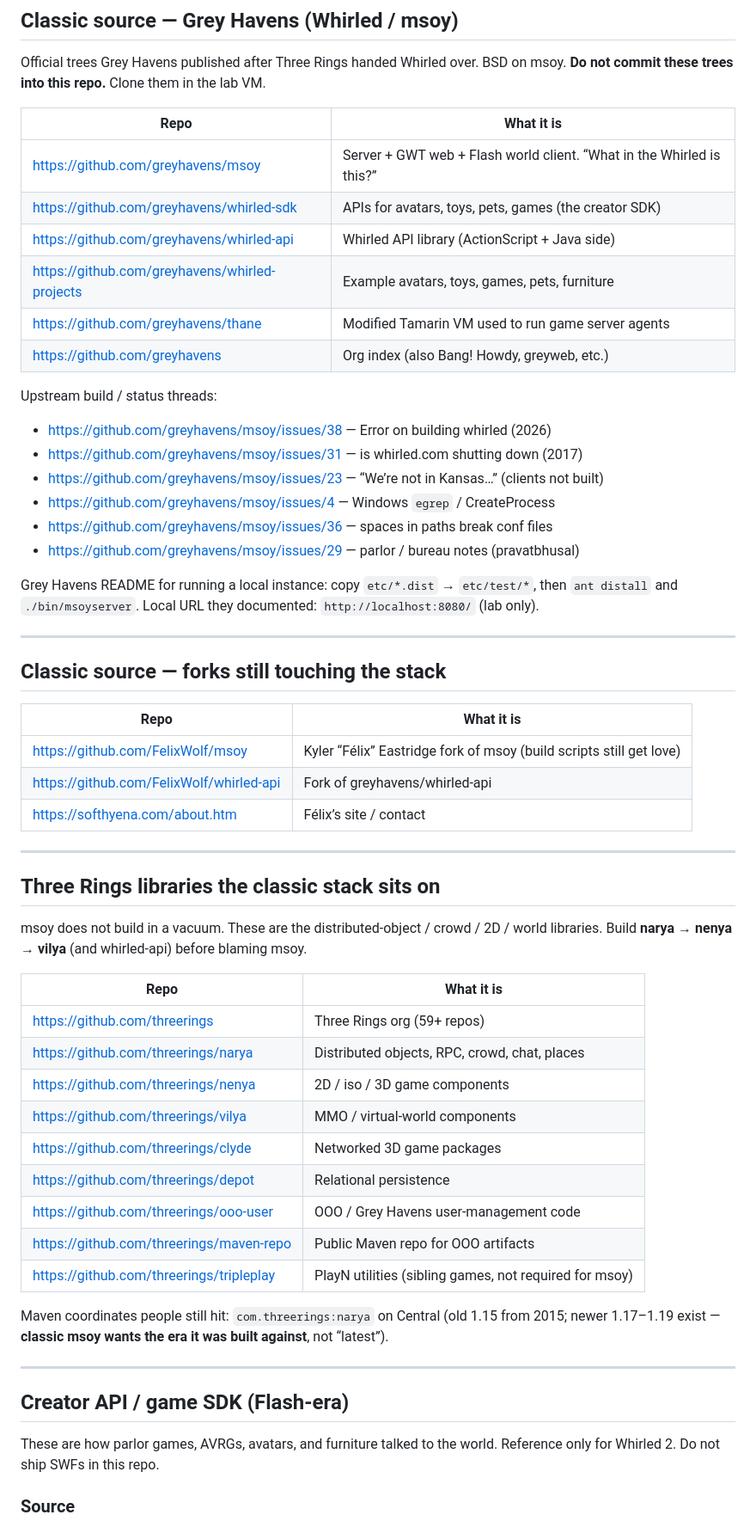
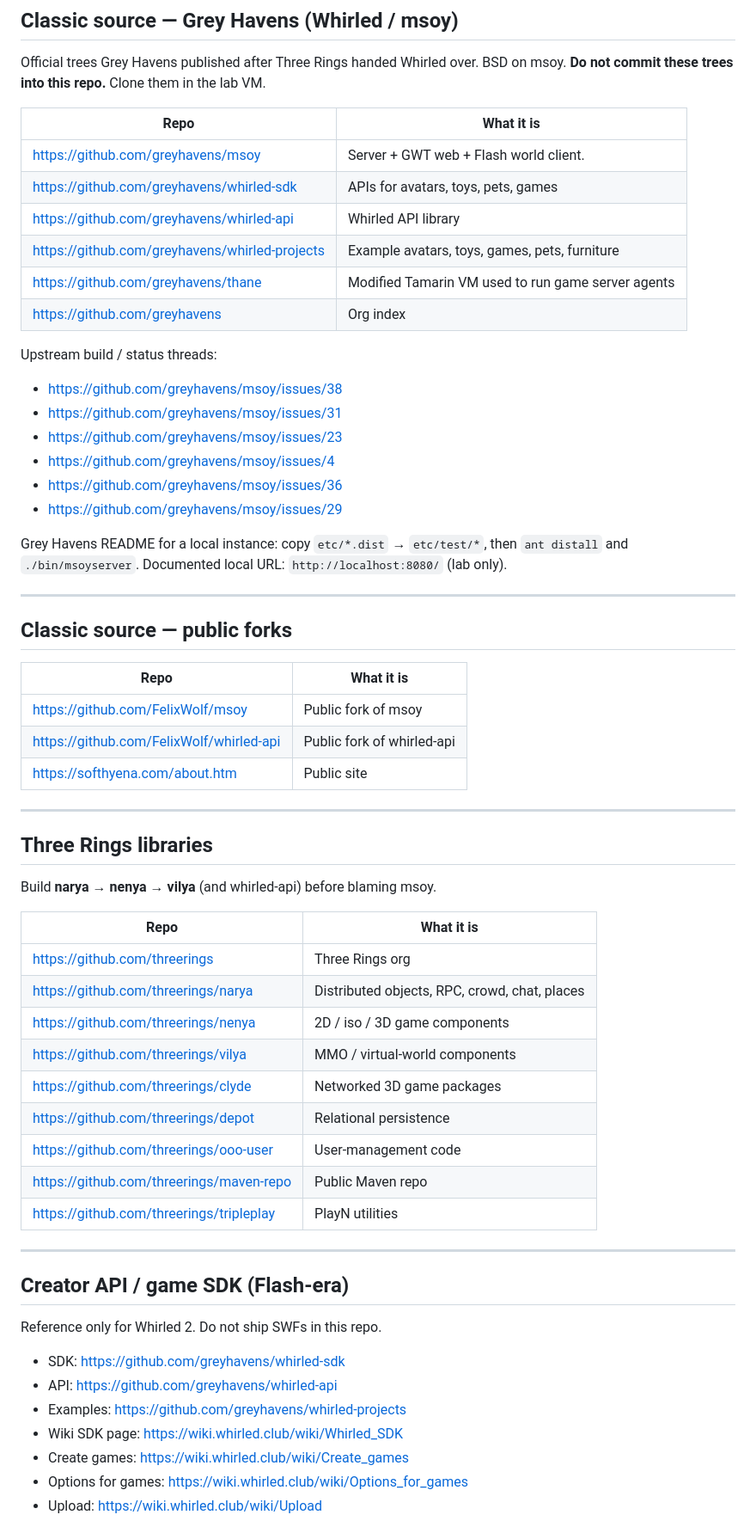
Before and after one commit to whirledclassic/whirled2, a Markdown page: classic/LINKS.md, the part around one of its changes. Shown at 86% size. Drawn GitHub-style.

Commit message:
Drop private-mail attributions from LINKS.md

```diff
--- a/classic/LINKS.md
+++ b/classic/LINKS.md
@@ -23,59 +25,63 @@ Official trees Grey Havens published after Three Rings handed Whirled over. BSD
 
 | Repo | What it is |
 | --- | --- |
-| https://github.com/greyhavens/msoy | Server + GWT web + Flash world client. “What in the Whirled is this?” |
-| https://github.com/greyhavens/whirled-sdk | APIs for avatars, toys, pets, games (the creator SDK) |
-| https://github.com/greyhavens/whirled-api | Whirled API library (ActionScript + Java side) |
+| https://github.com/greyhavens/msoy | Server + GWT web + Flash world client. |
+| https://github.com/greyhavens/whirled-sdk | APIs for avatars, toys, pets, games |
+| https://github.com/greyhavens/whirled-api | Whirled API library |
 | https://github.com/greyhavens/whirled-projects | Example avatars, toys, games, pets, furniture |
 | https://github.com/greyhavens/thane | Modified Tamarin VM used to run game server agents |
-| https://github.com/greyhavens | Org index (also Bang! Howdy, greyweb, etc.) |
+| https://github.com/greyhavens | Org index |
 
 Upstream build / status threads:
 
-- https://github.com/greyhavens/msoy/issues/38 — Error on building whirled (2026)
-- https://github.com/greyhavens/msoy/issues/31 — is whirled.com shutting down (2017)
-- https://github.com/greyhavens/msoy/issues/23 — “We’re not in Kansas…” (clients not built)
-- https://github.com/greyhavens/msoy/issues/4 — Windows `egrep` / CreateProcess
-- https://github.com/greyhavens/msoy/issues/36 — spaces in paths break conf files
-- https://github.com/greyhavens/msoy/issues/29 — parlor / bureau notes (pravatbhusal)
+- https://github.com/greyhavens/msoy/issues/38
+- https://github.com/greyhavens/msoy/issues/31
+- https://github.com/greyhavens/msoy/issues/23
+- https://github.com/greyhavens/msoy/issues/4
+- https://github.com/greyhavens/msoy/issues/36
+- https://github.com/greyhavens/msoy/issues/29
 
-Grey Havens README for running a local instance: copy `etc/*.dist` → `etc/test/*`, then `ant distall` and `./bin/msoyserver`. Local URL they documented: `http://localhost:8080/` (lab only).
+Grey Havens README for a local instance: copy `etc/*.dist` → `etc/test/*`, then `ant distall` and `./bin/msoyserver`. Documented local URL: `http://localhost:8080/` (lab only).
 
 ---
 
-## Classic source — forks still touching the stack
+## Classic source — public forks
 
 | Repo | What it is |
 | --- | --- |
-| https://github.com/FelixWolf/msoy | Kyler “Félix” Eastridge fork of msoy (build scripts still get love) |
-| https://github.com/FelixWolf/whirled-api | Fork of greyhavens/whirled-api |
-| https://softhyena.com/about.htm | Félix’s site / contact |
+| https://github.com/FelixWolf/msoy | Public fork of msoy |
+| https://github.com/FelixWolf/whirled-api | Public fork of whirled-api |
+| https://softhyena.com/about.htm | Public site |
 
 ---
 
-## Three Rings libraries the classic stack sits on
+## Three Rings libraries
 
-msoy does not build in a vacuum. These are the distributed-object / crowd / 2D / world libraries. Build **narya → nenya → vilya** (and whirled-api) before blaming msoy.
+Build **narya → nenya → vilya** (and whirled-api) before blaming msoy.
 
 | Repo | What it is |
 | --- | --- |
-| https://github.com/threerings | Three Rings org (59+ repos) |
+| https://github.com/threerings | Three Rings org |
 | https://github.com/threerings/narya | Distributed objects, RPC, crowd, chat, places |
 | https://github.com/threerings/nenya | 2D / iso / 3D game components |
 | https://github.com/threerings/vilya | MMO / virtual-world components |
 | https://github.com/threerings/clyde | Networked 3D game packages |
 | https://github.com/threerings/depot | Relational persistence |
-| https://github.com/threerings/ooo-user | OOO / Grey Havens user-management code |
-| https://github.com/threerings/maven-repo | Public Maven repo for OOO artifacts |
-| https://github.com/threerings/tripleplay | PlayN utilities (sibling games, not required for msoy) |
-
-Maven coordinates people still hit: `com.threerings:narya` on Central (old 1.15 from 2015; newer 1.17–1.19 exist — **classic msoy wants the era it was built against**, not “latest”).
+| https://github.com/threerings/ooo-user | User-management code |
+| https://github.com/threerings/maven-repo | Public Maven repo |
+| https://github.com/threerings/tripleplay | PlayN utilities |
 
 ---
 
 ## Creator API / game SDK (Flash-era)
 
-These are how parlor games, AVRGs, avatars, and furniture talked to the world. Reference only for Whirled 2. Do not ship SWFs in this repo.
+Reference only for Whirled 2. Do not ship SWFs in this repo.
 
-### Source
+- SDK: https://github.com/greyhavens/whirled-sdk
+- API: https://github.com/greyhavens/whirled-api
+- Examples: https://github.com/greyhavens/whirled-projects
+- Wiki SDK page: https://wiki.whirled.club/wiki/Whirled_SDK
+- Create games: https://wiki.whirled.club/wiki/Create_games
+- Options for games: https://wiki.whirled.club/wiki/Options_for_games
+- Upload: https://wiki.whirled.club/wiki/Upload
 
```
Also changed, not shown: other parts of classic/LINKS.md (+21 -51 lines).
